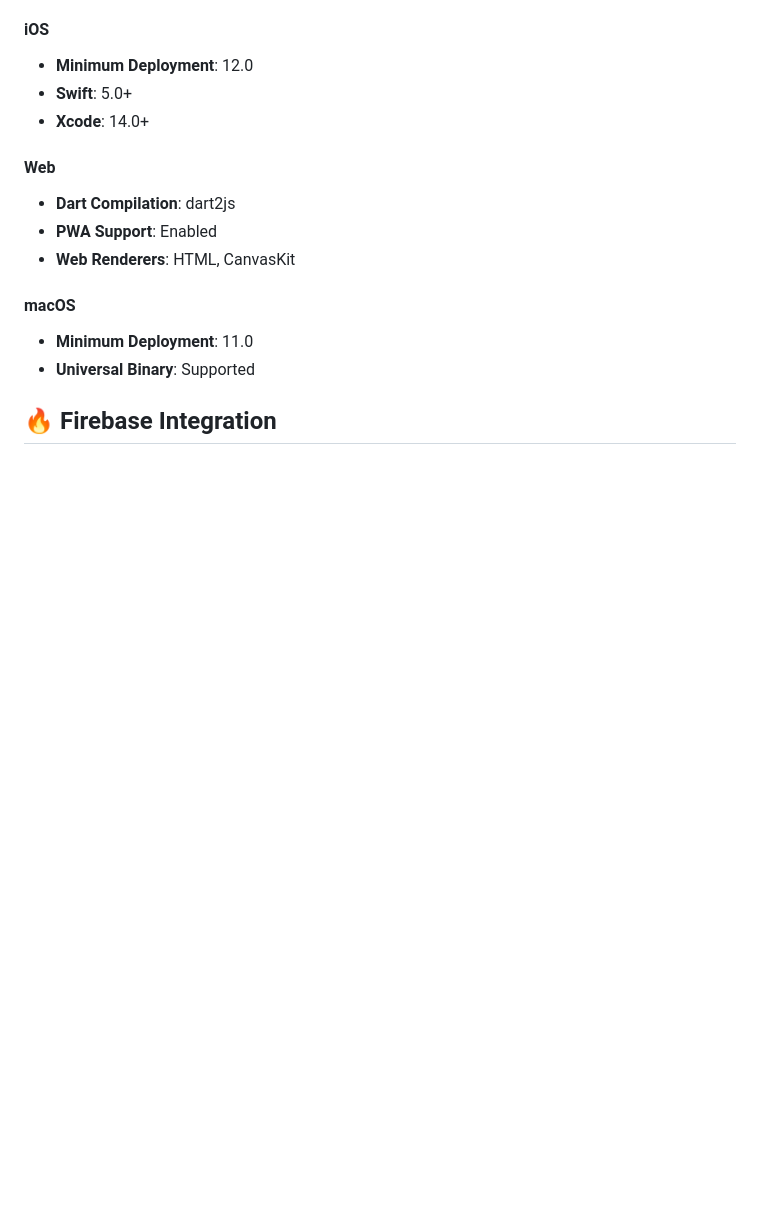
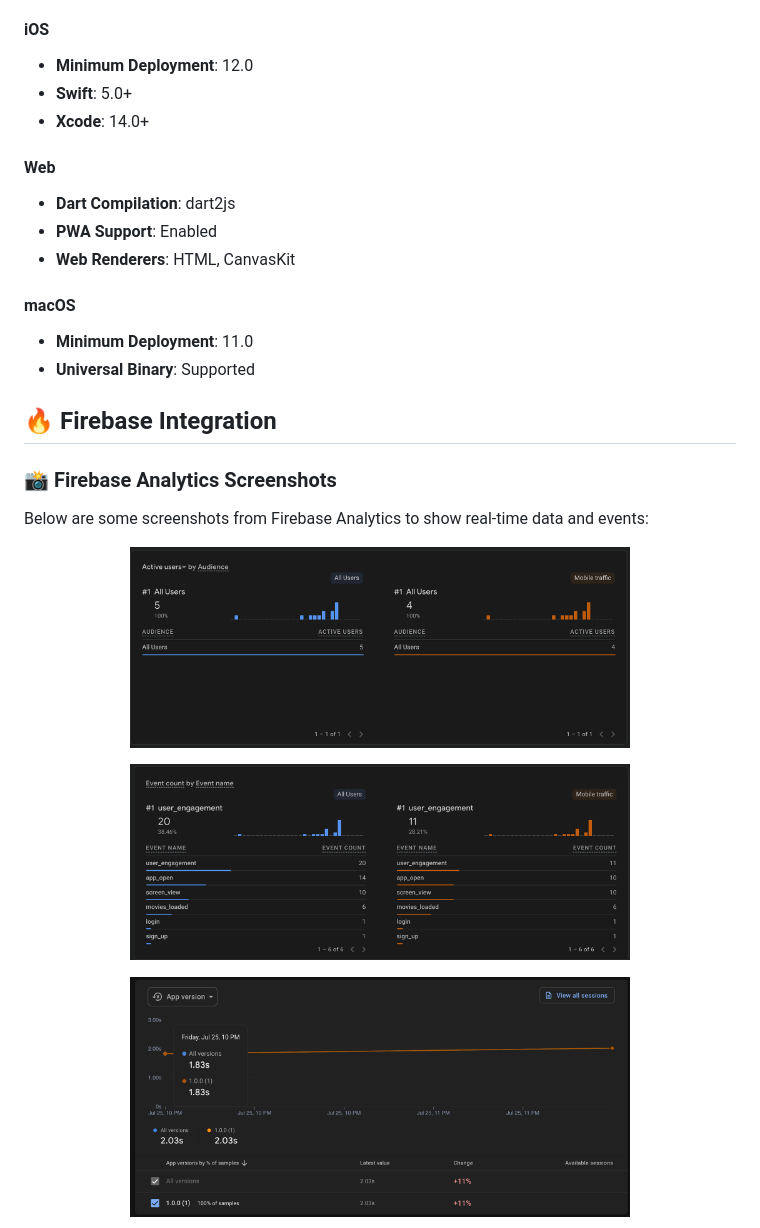
Before and after one commit to Utku-Mese/shartflix, a Markdown page: README.md, the part around the change printed below. Rendered like a GitHub page; pictures changed too: readmeAssets/analytics_active_users.png (added), readmeAssets/analytics_event_count.png (added), readmeAssets/analytics_performance.png (added); blank space fills up the shorter version.

```diff
--- a/README.md
+++ b/README.md
@@ -378,3 +378,20 @@ flutter_lints: ^5.0.0         # Dart linting rules
 - **Universal Binary**: Supported
 
 ## 🔥 Firebase Integration
+
+### 📸 Firebase Analytics Screenshots
+
+Below are some screenshots from Firebase Analytics to show real-time data and events:
+
+<p align="center">
+  <img src="./readmeAssets/analytics_active_users.png" alt="Active Users" width="500"/>
+</p>
+
+<p align="center">
+  <img src="./readmeAssets/analytics_event_count.png" alt="Event Count" width="500"/>
+</p>
+
+<p align="center">
+  <img src="./readmeAssets/analytics_performance.png" alt="App Performance Stats" width="500"/>
+</p>
+
```
Also changed, not shown: other parts of README.md (+4 -0 lines), readmeAssets/analytics_realtime_events.png (added).
